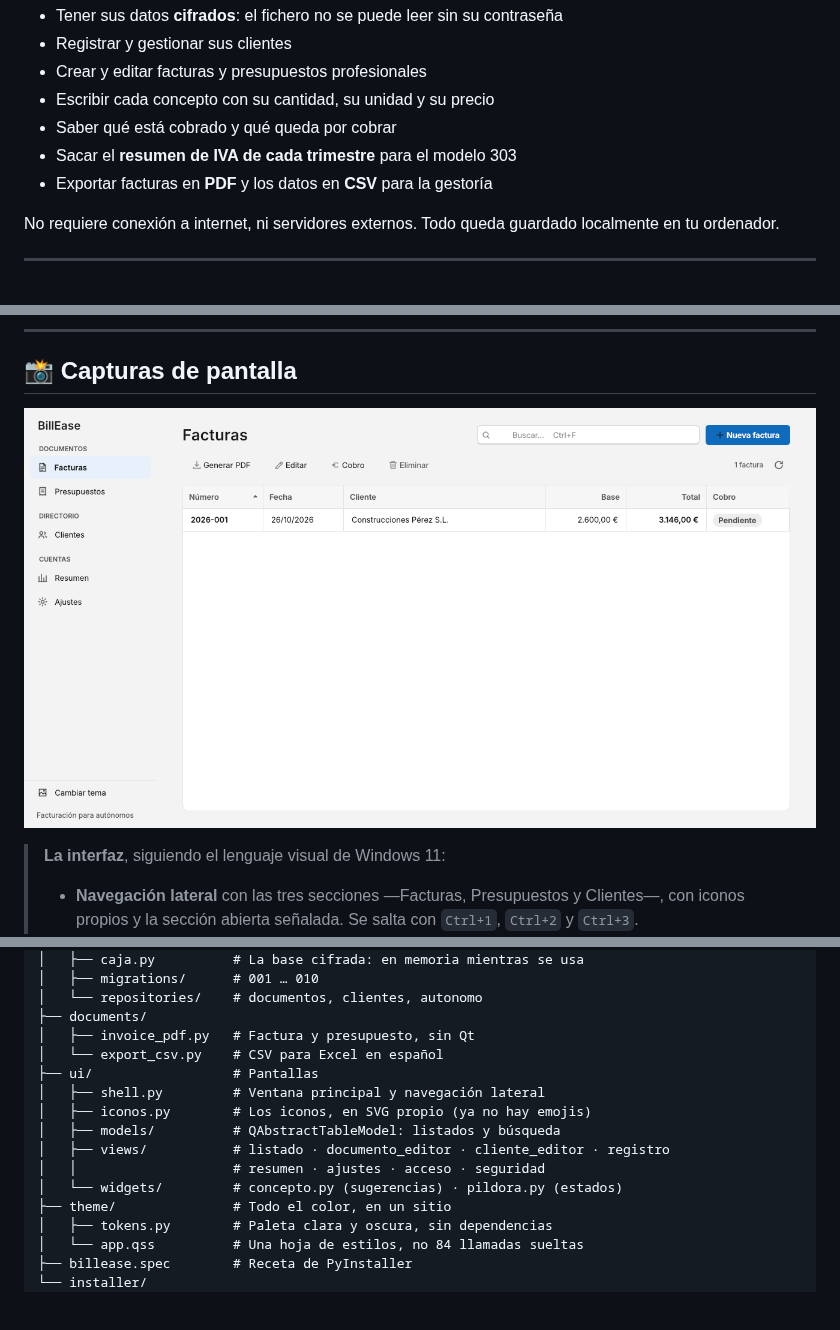
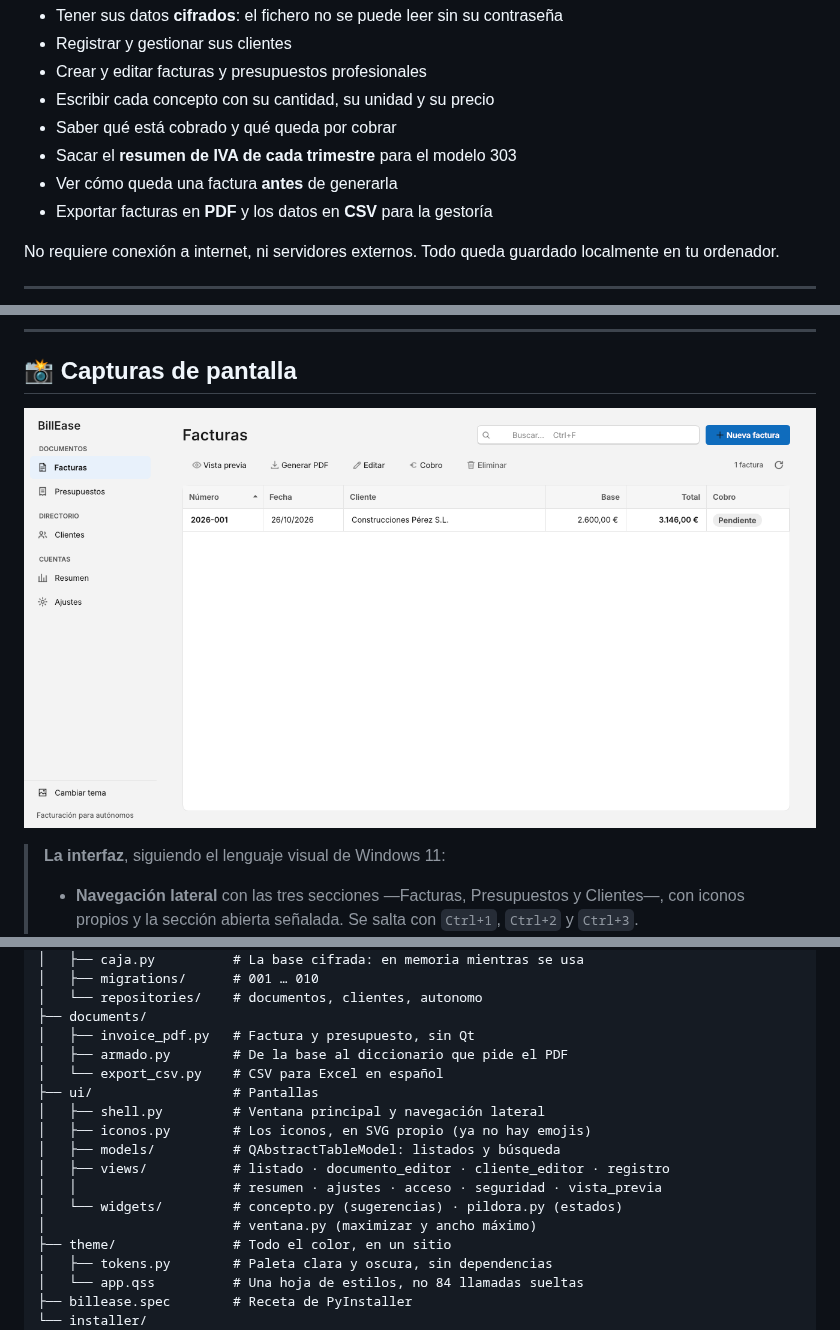
Before and after one commit to Kronos8610/BillEase, a Markdown page: README.md, 3 parts joined by grey strips. Rendered like a GitHub page; pictures changed too: assets/listado_facturas.png; blank space fills up the shorter version.

```diff
--- a/README.md
+++ b/README.md
@@ -16,6 +16,7 @@ Está diseñada para autónomos que necesitan una herramienta ligera y fácil de
 - Escribir cada concepto con su cantidad, su unidad y su precio
 - Saber qué está cobrado y qué queda por cobrar
 - Sacar el **resumen de IVA de cada trimestre** para el modelo 303
+- Ver cómo queda una factura **antes** de generarla
 - Exportar facturas en **PDF** y los datos en **CSV** para la gestoría
 
 No requiere conexión a internet, ni servidores externos. Todo queda guardado localmente en tu ordenador.
@@ -328,14 +344,16 @@ BillEase/
 │   └── repositories/    # documentos, clientes, autonomo
 ├── documents/
 │   ├── invoice_pdf.py   # Factura y presupuesto, sin Qt
+│   ├── armado.py        # De la base al diccionario que pide el PDF
 │   └── export_csv.py    # CSV para Excel en español
 ├── ui/                  # Pantallas
 │   ├── shell.py         # Ventana principal y navegación lateral
 │   ├── iconos.py        # Los iconos, en SVG propio (ya no hay emojis)
 │   ├── models/          # QAbstractTableModel: listados y búsqueda
 │   ├── views/           # listado · documento_editor · cliente_editor · registro
-│   │                    # resumen · ajustes · acceso · seguridad
+│   │                    # resumen · ajustes · acceso · seguridad · vista_previa
 │   └── widgets/         # concepto.py (sugerencias) · pildora.py (estados)
+│                        # ventana.py (maximizar y ancho máximo)
 ├── theme/               # Todo el color, en un sitio
 │   ├── tokens.py        # Paleta clara y oscura, sin dependencias
 │   └── app.qss          # Una hoja de estilos, no 84 llamadas sueltas
```
Also changed, not shown: other parts of README.md (+16 -0 lines), assets/vista_previa.png (added), 7 other files.
